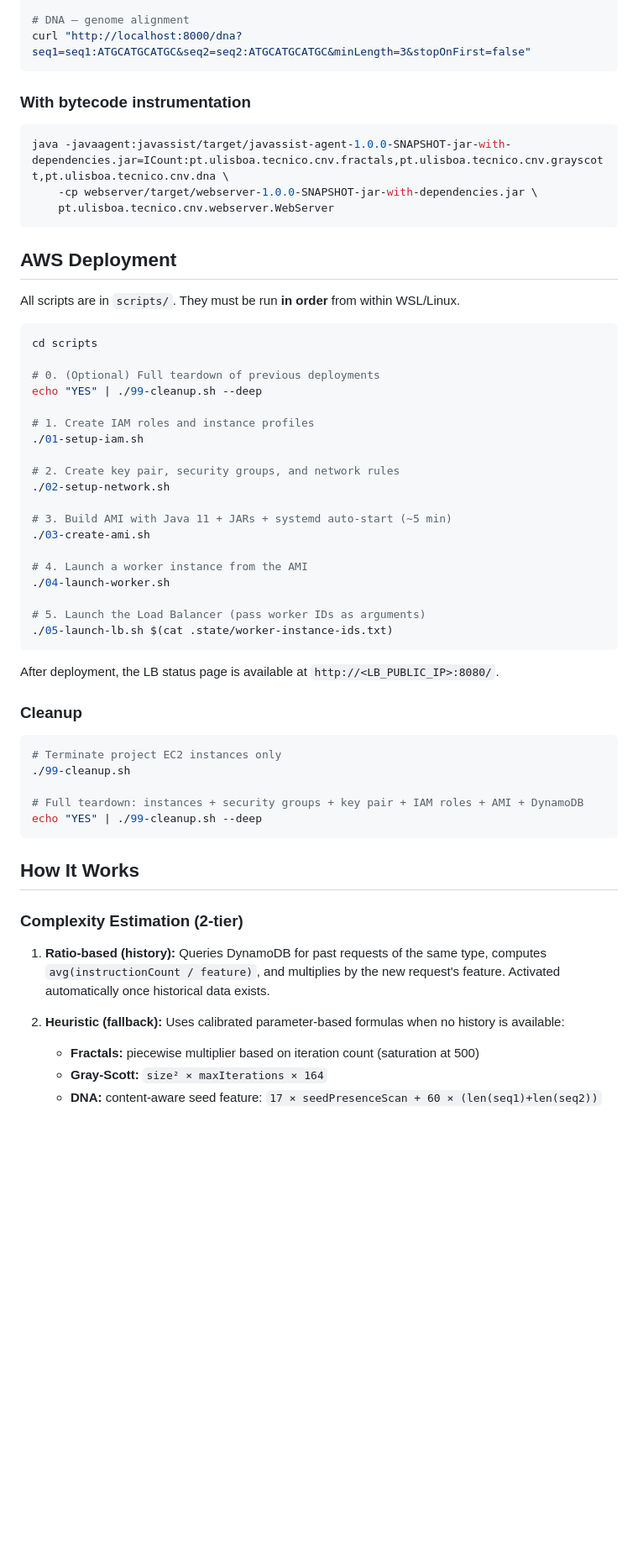
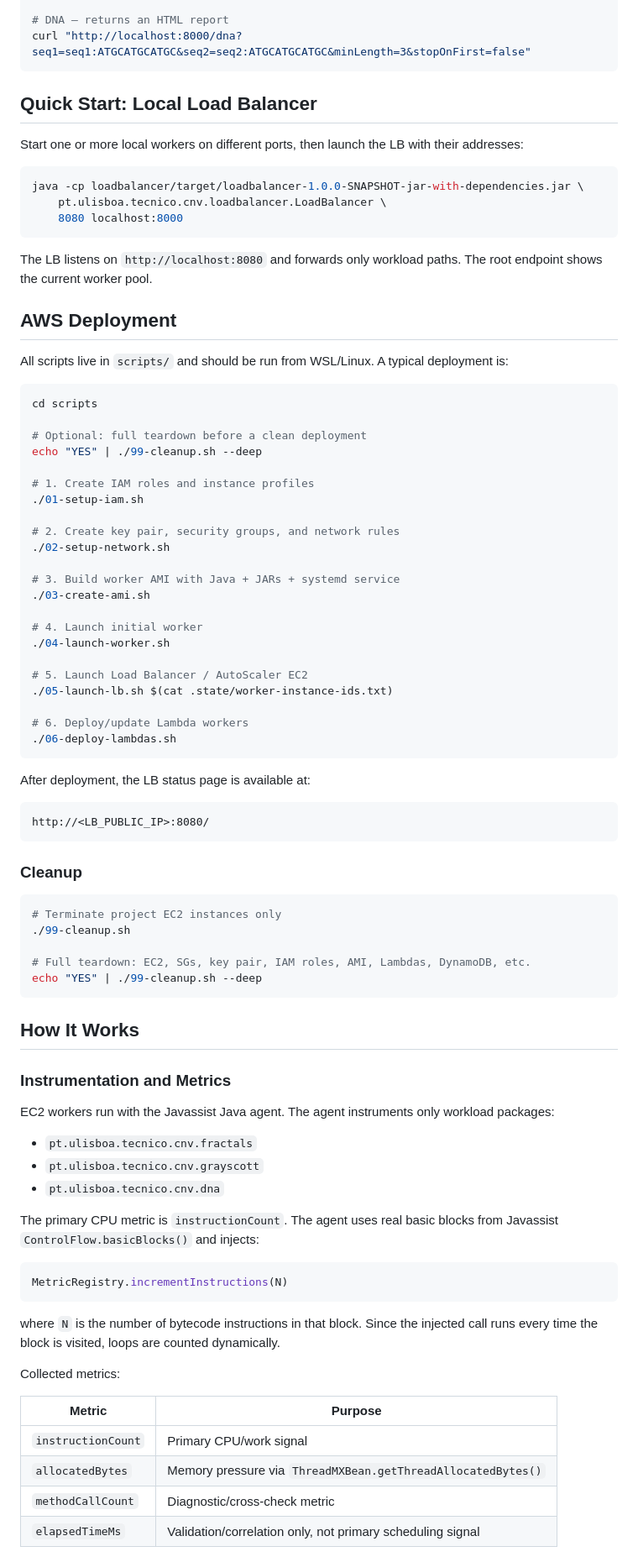
Before and after one commit to LuisAPR1/CNV, a Markdown page: README.md, the part around one of its changes. Shown at 84% size. GitHub-like rendering; blank space fills up the shorter version.

````diff
--- a/README.md
+++ b/README.md
@@ -55,25 +86,29 @@ curl "http://localhost:8000/fractals?w=400&h=400&iterations=100" --output fracta
 curl "http://localhost:8000/grayscott?size=128&maxIterations=500&f=0.030&k=0.062&stopOnExtinction=false&seedMode=center"
 
-# DNA — genome alignment
+# DNA — returns an HTML report
 curl "http://localhost:8000/dna?seq1=seq1:ATGCATGCATGC&seq2=seq2:ATGCATGCATGC&minLength=3&stopOnFirst=false"
 ```
 
-### With bytecode instrumentation
+## Quick Start: Local Load Balancer
+
+Start one or more local workers on different ports, then launch the LB with their addresses:
 
 ```bash
-java -javaagent:javassist/target/javassist-agent-1.0.0-SNAPSHOT-jar-with-dependencies.jar=ICount:pt.ulisboa.tecnico.cnv.fractals,pt.ulisboa.tecnico.cnv.grayscott,pt.ulisboa.tecnico.cnv.dna \
-    -cp webserver/target/webserver-1.0.0-SNAPSHOT-jar-with-dependencies.jar \
-    pt.ulisboa.tecnico.cnv.webserver.WebServer
+java -cp loadbalancer/target/loadbalancer-1.0.0-SNAPSHOT-jar-with-dependencies.jar \
+    pt.ulisboa.tecnico.cnv.loadbalancer.LoadBalancer \
+    8080 localhost:8000
 ```
+
+The LB listens on `http://localhost:8080` and forwards only workload paths. The root endpoint shows the current worker pool.
 
 ## AWS Deployment
 
-All scripts are in `scripts/`. They must be run **in order** from within WSL/Linux.
+All scripts live in `scripts/` and should be run from WSL/Linux. A typical deployment is:
 
 ```bash
 cd scripts
 
-# 0. (Optional) Full teardown of previous deployments
+# Optional: full teardown before a clean deployment
 echo "YES" | ./99-cleanup.sh --deep
 
 # 1. Create IAM roles and instance profiles
@@ -82,17 +117,24 @@ echo "YES" | ./99-cleanup.sh --deep
 # 2. Create key pair, security groups, and network rules
 ./02-setup-network.sh
 
-# 3. Build AMI with Java 11 + JARs + systemd auto-start (~5 min)
+# 3. Build worker AMI with Java + JARs + systemd service
 ./03-create-ami.sh
 
-# 4. Launch a worker instance from the AMI
+# 4. Launch initial worker
 ./04-launch-worker.sh
 
-# 5. Launch the Load Balancer (pass worker IDs as arguments)
+# 5. Launch Load Balancer / AutoScaler EC2
 ./05-launch-lb.sh $(cat .state/worker-instance-ids.txt)
+
+# 6. Deploy/update Lambda workers
+./06-deploy-lambdas.sh
 ```
 
-After deployment, the LB status page is available at `http://<LB_PUBLIC_IP>:8080/`.
+After deployment, the LB status page is available at:
+
+```text
+http://<LB_PUBLIC_IP>:8080/
+```
 
 ### Cleanup
 
@@ -100,17 +142,34 @@ After deployment, the LB status page is available at `http://<LB_PUBLIC_IP>:8080
 # Terminate project EC2 instances only
 ./99-cleanup.sh
 
-# Full teardown: instances + security groups + key pair + IAM roles + AMI + DynamoDB
+# Full teardown: EC2, SGs, key pair, IAM roles, AMI, Lambdas, DynamoDB, etc.
 echo "YES" | ./99-cleanup.sh --deep
 ```
 
 ## How It Works
 
-### Complexity Estimation (2-tier)
+### Instrumentation and Metrics
 
-1. **Ratio-based (history):** Queries DynamoDB for past requests of the same type, computes `avg(instructionCount / feature)`, and multiplies by the new request's feature. Activated automatically once historical data exists.
+EC2 workers run with the Javassist Java agent. The agent instruments only workload packages:
 
-2. **Heuristic (fallback):** Uses calibrated parameter-based formulas when no history is available:
-   - **Fractals:** piecewise multiplier based on iteration count (saturation at 500)
-   - **Gray-Scott:** `size² × maxIterations × 164`
-   - **DNA:** content-aware seed feature: `17 × seedPresenceScan + 60 × (len(seq1)+len(seq2))`
+- `pt.ulisboa.tecnico.cnv.fractals`
+- `pt.ulisboa.tecnico.cnv.grayscott`
+- `pt.ulisboa.tecnico.cnv.dna`
+
+The primary CPU metric is `instructionCount`. The agent uses real basic blocks from Javassist `ControlFlow.basicBlocks()` and injects:
+
+```java
+MetricRegistry.incrementInstructions(N)
+```
+
+where `N` is the number of bytecode instructions in that block. Since the injected call runs every time the block is visited, loops are counted dynamically.
+
+Collected metrics:
+
+| Metric | Purpose |
+|---|---|
+| `instructionCount` | Primary CPU/work signal |
+| `allocatedBytes` | Memory pressure via `ThreadMXBean.getThreadAllocatedBytes()` |
+| `methodCallCount` | Diagnostic/cross-check metric |
+| `elapsedTimeMs` | Validation/correlation only, not primary scheduling signal |
+
````
Also changed, not shown: other parts of README.md (+261 -111 lines).
